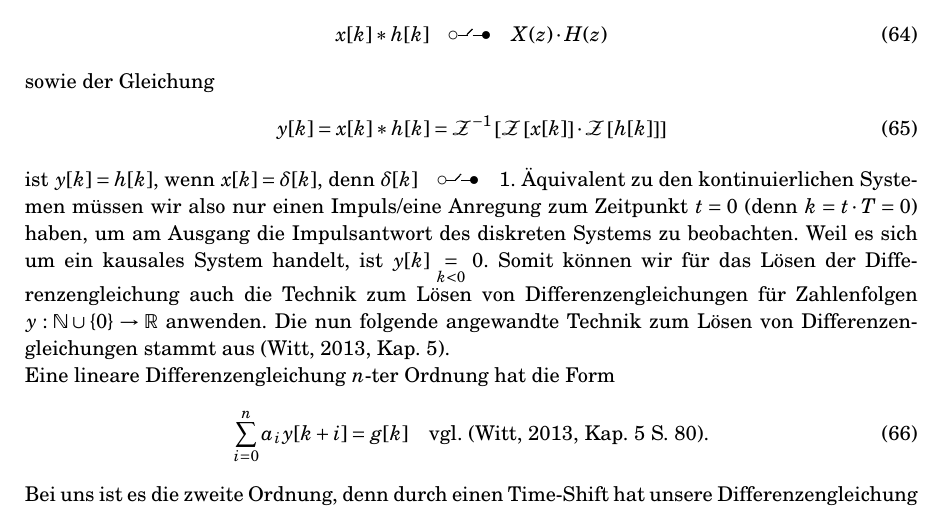
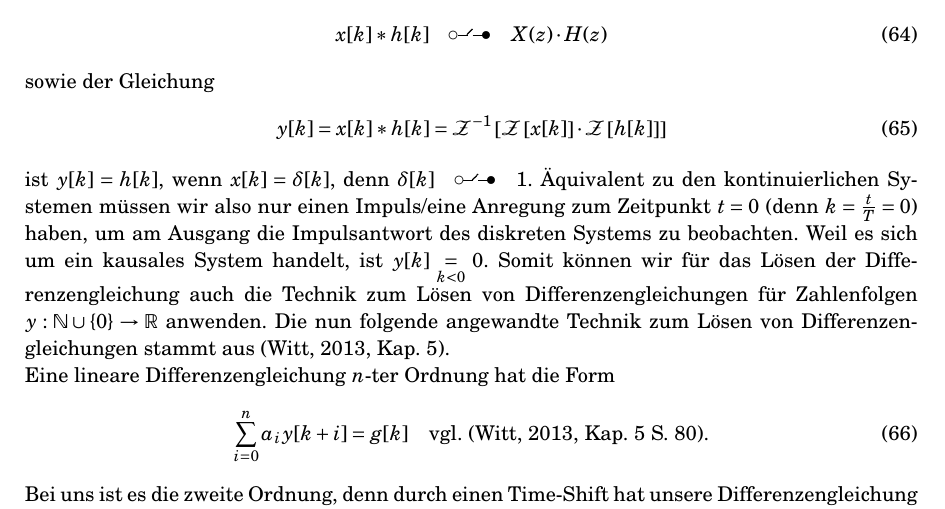
Before and after one commit to spatialaudio/signals-and-systems-exercises, a LaTeX document (tutorial_extended_latex_deu/z_transform_CEF5164788.tex): part of page 9 of 20, cut so that both start at the same text. Compiled offline with pdfLaTeX.

Commit message:
corrected small mistake

```diff
--- a/tutorial_extended_latex_deu/z_transform_CEF5164788.tex
+++ b/tutorial_extended_latex_deu/z_transform_CEF5164788.tex
@@ -919,7 +919,7 @@ sowie der Gleichung
 ist $y[k]=h[k]$, wenn $x[k]=\delta[k]$, denn $\delta[k]\quad\ztransf\quad 1$.
 %
 Äquivalent zu den kontinuierlichen Systemen müssen wir also nur einen
-Impuls/eine Anregung zum Zeitpunkt $t=0$ (denn $k=t\cdot T=0$) haben,
+Impuls/eine Anregung zum Zeitpunkt $t=0$ (denn $k=\frac{t}{T}=0$) haben,
 um am Ausgang die Impulsantwort des diskreten Systems zu beobachten.
 %
 Weil es sich um ein kausales System handelt, ist $y[k]\underset{k<0}{=}0$.
```
